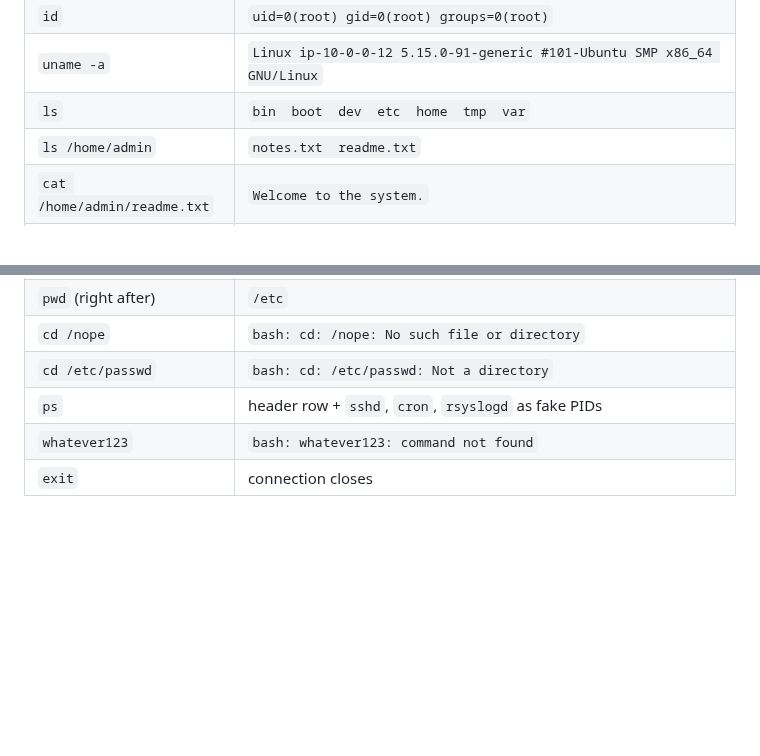
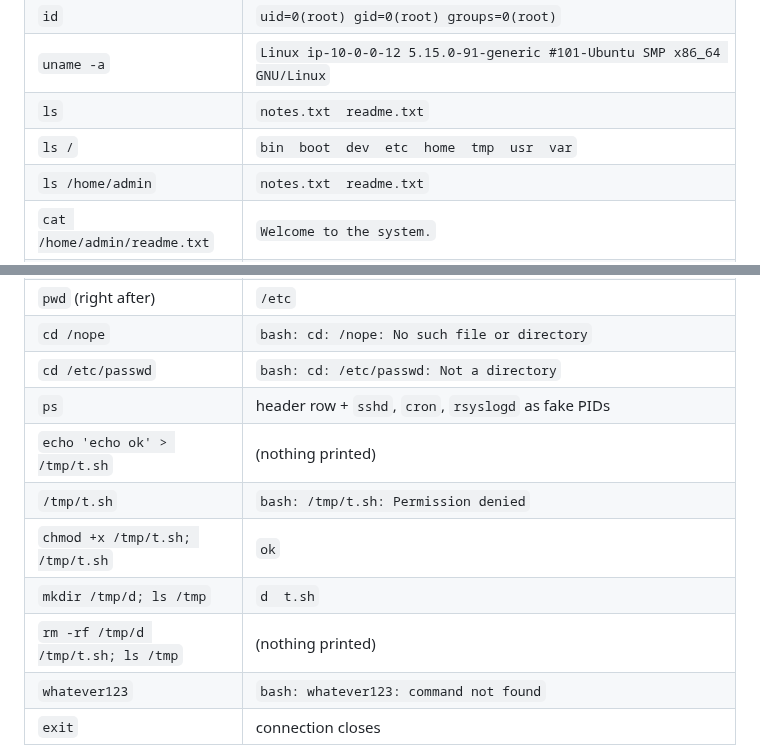
Before and after one commit to Qyleron/EchidraOSS, a Markdown page: docs/TESTING_GUIDE.md, 2 parts joined by grey strips. GitHub-like rendering; blank space fills up the shorter version.

Commit message:
List the shell's file commands in the testing guide and fix the ls row

```diff
--- a/docs/TESTING_GUIDE.md
+++ b/docs/TESTING_GUIDE.md
@@ -68,7 +68,8 @@ Type these one at a time:
 | `pwd` | `/home/admin` |
 | `id` | `uid=0(root) gid=0(root) groups=0(root)` |
 | `uname -a` | `Linux ip-10-0-0-12 5.15.0-91-generic #101-Ubuntu SMP x86_64 GNU/Linux` |
-| `ls` | `bin  boot  dev  etc  home  tmp  var` |
+| `ls` | `notes.txt  readme.txt` |
+| `ls /` | `bin  boot  dev  etc  home  tmp  usr  var` |
 | `ls /home/admin` | `notes.txt  readme.txt` |
 | `cat /home/admin/readme.txt` | `Welcome to the system.` |
 | `cat /etc/passwd` | `root:x:0:0:root:/root:/bin/bash` / `admin:x:1000:1000:admin:/home/admin:/bin/bash` |
@@ -78,6 +79,11 @@ Type these one at a time:
 | `cd /nope` | `bash: cd: /nope: No such file or directory` |
 | `cd /etc/passwd` | `bash: cd: /etc/passwd: Not a directory` |
 | `ps` | header row + `sshd`, `cron`, `rsyslogd` as fake PIDs |
+| `echo 'echo ok' > /tmp/t.sh` | (nothing printed) |
+| `/tmp/t.sh` | `bash: /tmp/t.sh: Permission denied` |
+| `chmod +x /tmp/t.sh; /tmp/t.sh` | `ok` |
+| `mkdir /tmp/d; ls /tmp` | `d  t.sh` |
+| `rm -rf /tmp/d /tmp/t.sh; ls /tmp` | (nothing printed) |
 | `whatever123` | `bash: whatever123: command not found` |
 | `exit` | connection closes |
 
```
